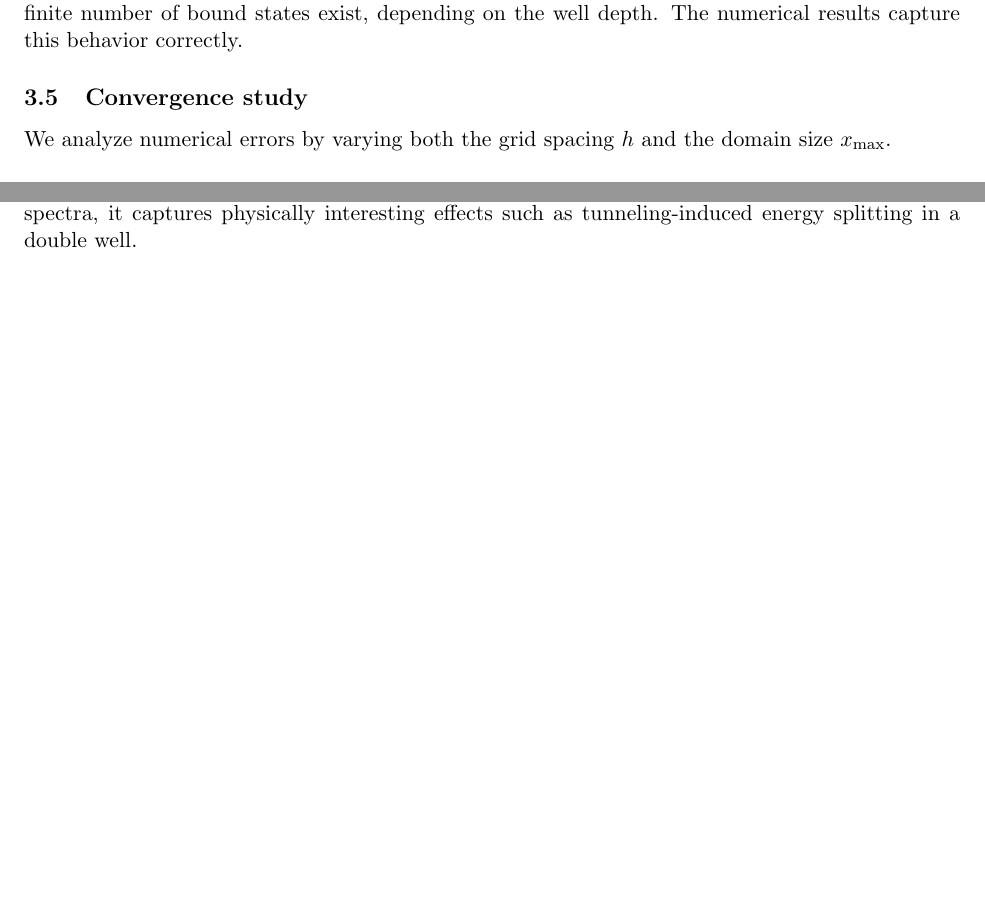
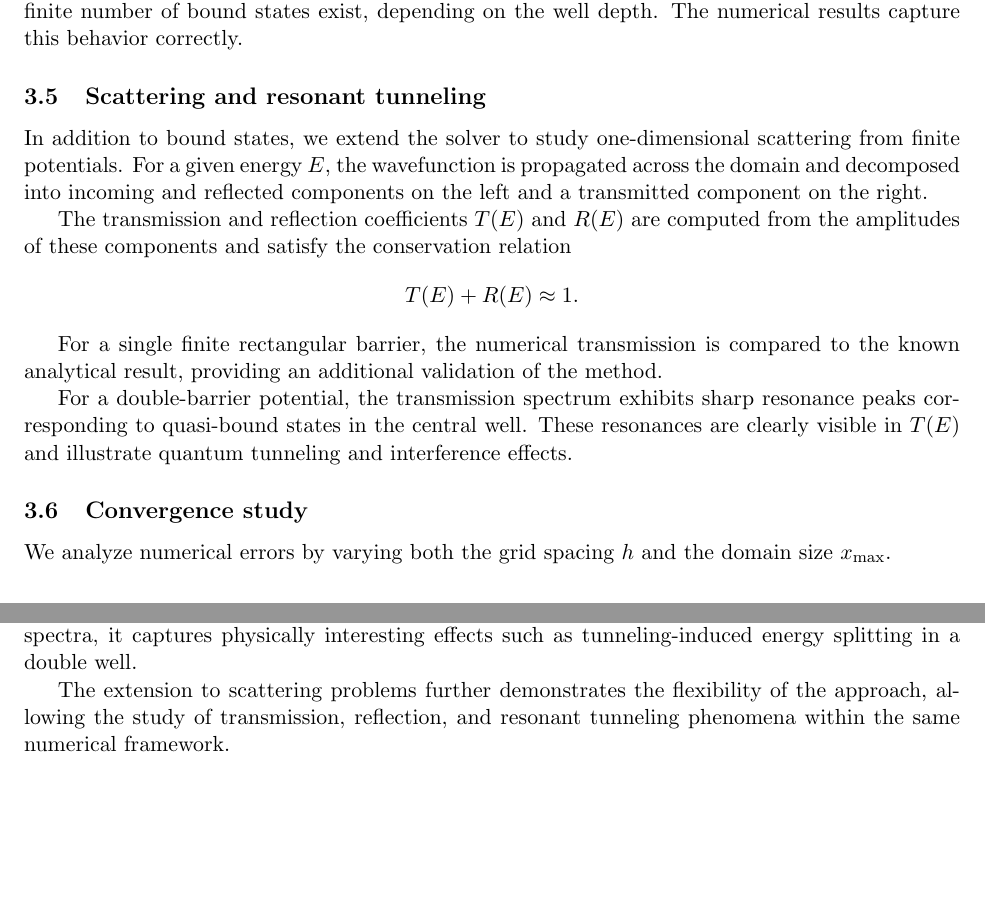
Before and after one commit to alons126/Numerov-bound-states, a LaTeX document (docs/report.tex): two parts of pages 2 and 3 of 3, joined at a grey line, cut so that both start at the same text, the shorter picture padded with empty space. Compiled offline with pdfLaTeX.

Commit message:
Added scattering 2

```diff
--- a/docs/report.tex
+++ b/docs/report.tex
@@ -57,6 +57,18 @@ The quartic double-well potential produces pairs of nearly degenerate states. Th
 \subsection{Finite square well}
 The finite square well demonstrates the flexibility of the solver. Unlike the infinite case, only a finite number of bound states exist, depending on the well depth. The numerical results capture this behavior correctly.
 
+\subsection{Scattering and resonant tunneling}
+In addition to bound states, we extend the solver to study one-dimensional scattering from finite potentials. For a given energy $E$, the wavefunction is propagated across the domain and decomposed into incoming and reflected components on the left and a transmitted component on the right.
+
+The transmission and reflection coefficients $T(E)$ and $R(E)$ are computed from the amplitudes of these components and satisfy the conservation relation
+\[
+T(E) + R(E) \approx 1.
+\]
+
+For a single finite rectangular barrier, the numerical transmission is compared to the known analytical result, providing an additional validation of the method.
+
+For a double-barrier potential, the transmission spectrum exhibits sharp resonance peaks corresponding to quasi-bound states in the central well. These resonances are clearly visible in $T(E)$ and illustrate quantum tunneling and interference effects.
+
 \subsection{Convergence study}
 We analyze numerical errors by varying both the grid spacing $h$ and the domain size $x_{\max}$.
 
@@ -84,4 +96,6 @@ The agreement with analytical results, together with consistent convergence beha
 \section{Conclusion}
 The Numerov method, combined with parity-based shooting and robust root-finding, provides an efficient and accurate tool for one-dimensional bound-state problems, with controlled errors from discretization, domain truncation, and floating-point precision. In addition to reproducing known spectra, it captures physically interesting effects such as tunneling-induced energy splitting in a double well.
 
+The extension to scattering problems further demonstrates the flexibility of the approach, allowing the study of transmission, reflection, and resonant tunneling phenomena within the same numerical framework.
+
 \end{document}
```
Also changed, not shown: README.md, docs/report.pdf, 4 other files.
